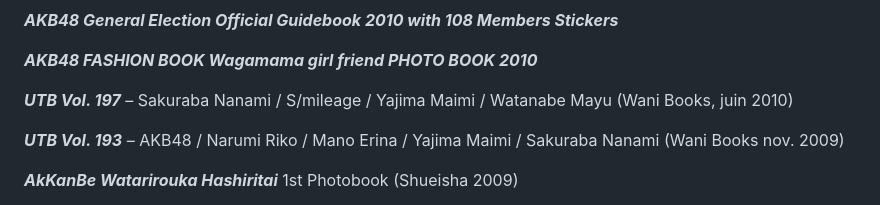
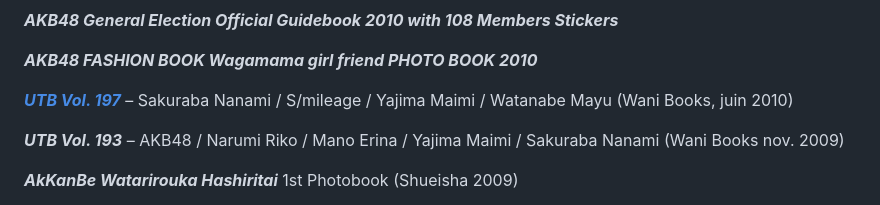
Before and after one commit to datocci/bibliotheque, a Markdown page: etagere_01_droite_haute.md, the part around the change. GitHub-like rendering.

```diff
--- a/etagere_01_droite_haute.md
+++ b/etagere_01_droite_haute.md
@@ -50,7 +50,7 @@ première étagère droite haut
 
 ***AKB48 FASHION BOOK Wagamama girl friend PHOTO BOOK 2010***
 
-***UTB Vol. 197*** – Sakuraba Nanami / S/mileage / Yajima Maimi / Watanabe Mayu (Wani Books, juin 2010)
+***[UTB Vol. 197](livres/UTB-Vol-197.html)*** – Sakuraba Nanami / S/mileage / Yajima Maimi / Watanabe Mayu (Wani Books, juin 2010)
 
 ***UTB Vol. 193*** – AKB48 / Narumi Riko / Mano Erina / Yajima Maimi / Sakuraba Nanami (Wani Books nov. 2009)
 
```
